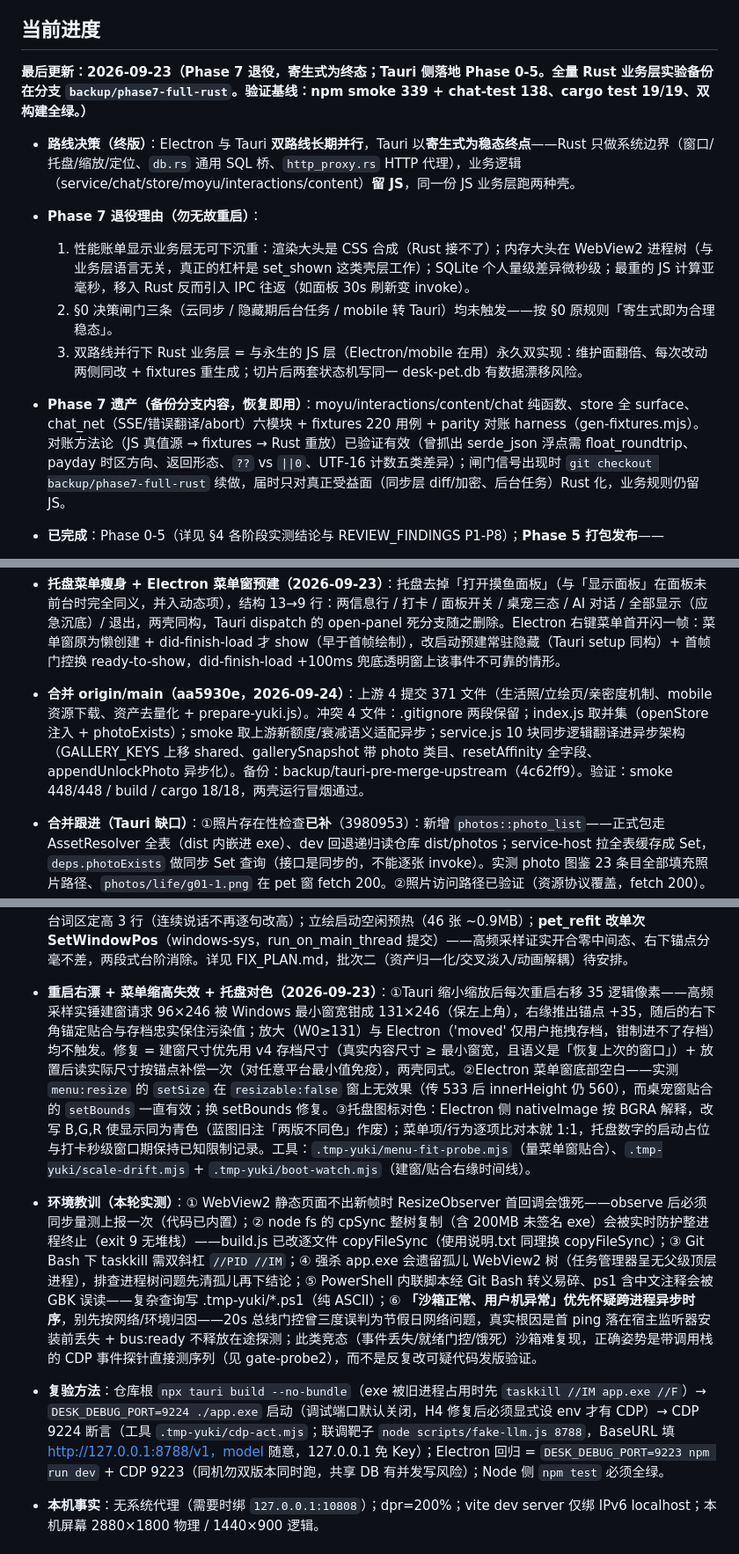
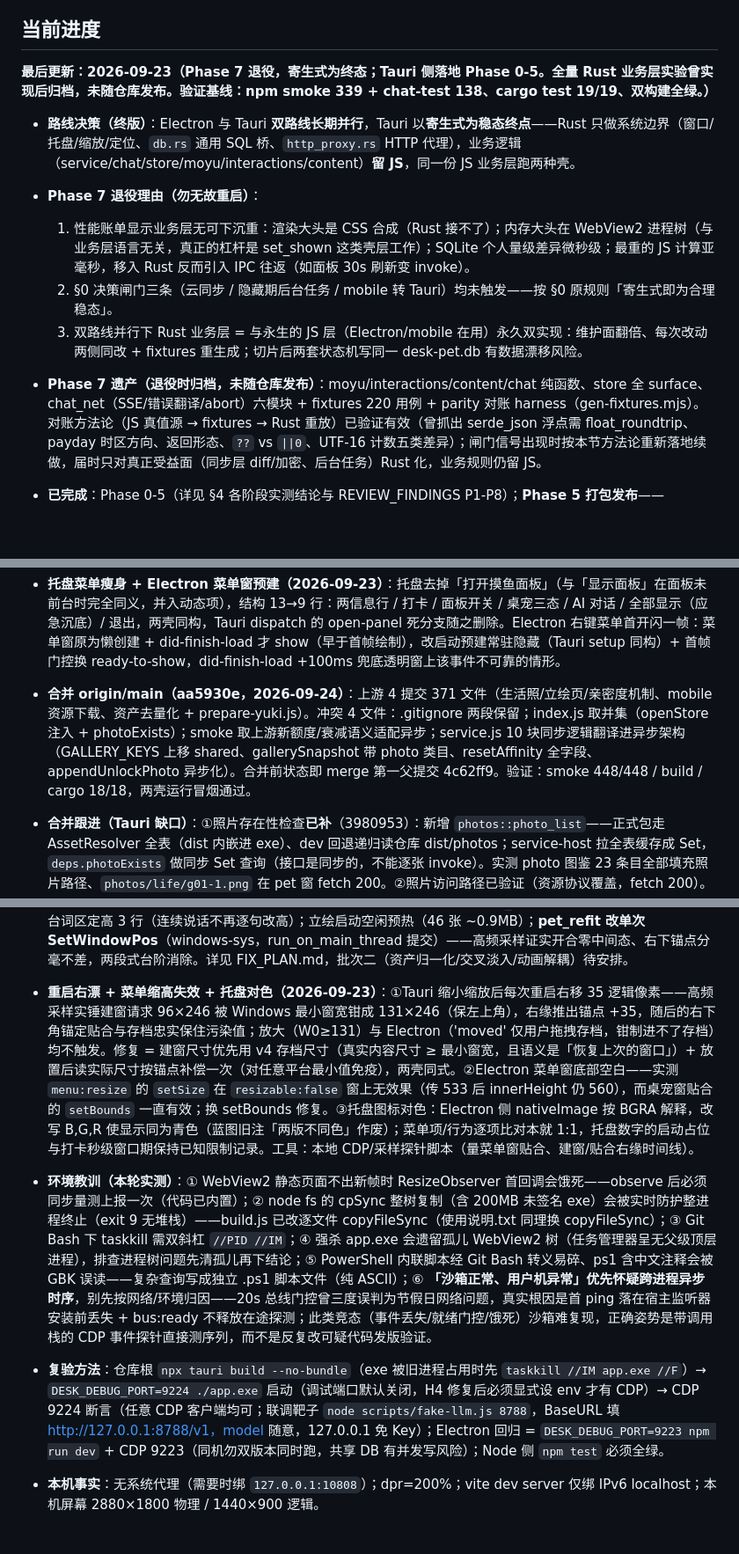
Before and after one commit to CharlieJ806/Yuki, a Markdown page: TAURI_MIGRATION.md, 3 parts joined by grey strips. Shown at 88% size. Rendered like a GitHub page; blank space fills up the shorter version.

Commit message:
docs: 清理公开仓库视角的悬空引用与内部维护措辞
- 未随仓库发布的本地分支（Phase 7 归档、合并前快照）指引改为归档说明或指向已推送的祖先提交
- .tmp-yuki/ 探针脚本（gitignore 未入库）引用泛化为「CDP 探针」等方法描述，保留实测数据与方法论
- AGENTS.md「本机环境」段从单机视角改为面向任意开发机的中性表述

```diff
--- a/TAURI_MIGRATION.md
+++ b/TAURI_MIGRATION.md
@@ -8,14 +8,14 @@
 
 ## 当前进度
 
-**最后更新：2026-09-23（Phase 7 退役，寄生式为终态；Tauri 侧落地 Phase 0-5。全量 Rust 业务层实验备份在分支 `backup/phase7-full-rust`。验证基线：npm smoke 339 + chat-test 138、cargo test 19/19、双构建全绿。）**
+**最后更新：2026-09-23（Phase 7 退役，寄生式为终态；Tauri 侧落地 Phase 0-5。全量 Rust 业务层实验曾实现后归档，未随仓库发布。验证基线：npm smoke 339 + chat-test 138、cargo test 19/19、双构建全绿。）**
 
 - **路线决策（终版）**：Electron 与 Tauri **双路线长期并行**，Tauri 以**寄生式为稳态终点**——Rust 只做系统边界（窗口/托盘/缩放/定位、`db.rs` 通用 SQL 桥、`http_proxy.rs` HTTP 代理），业务逻辑（service/chat/store/moyu/interactions/content）**留 JS**，同一份 JS 业务层跑两种壳。
 - **Phase 7 退役理由（勿无故重启）**：
   1. 性能账单显示业务层无可下沉重：渲染大头是 CSS 合成（Rust 接不了）；内存大头在 WebView2 进程树（与业务层语言无关，真正的杠杆是 set_shown 这类壳层工作）；SQLite 个人量级差异微秒级；最重的 JS 计算亚毫秒，移入 Rust 反而引入 IPC 往返（如面板 30s 刷新变 invoke）。
   2. §0 决策闸门三条（云同步 / 隐藏期后台任务 / mobile 转 Tauri）均未触发——按 §0 原规则「寄生式即为合理稳态」。
   3. 双路线并行下 Rust 业务层 = 与永生的 JS 层（Electron/mobile 在用）永久双实现：维护面翻倍、每次改动两侧同改 + fixtures 重生成；切片后两套状态机写同一 desk-pet.db 有数据漂移风险。
-- **Phase 7 遗产（备份分支内容，恢复即用）**：moyu/interactions/content/chat 纯函数、store 全 surface、chat_net（SSE/错误翻译/abort）六模块 + fixtures 220 用例 + parity 对账 harness（gen-fixtures.mjs）。对账方法论（JS 真值源 → fixtures → Rust 重放）已验证有效（曾抓出 serde_json 浮点需 float_roundtrip、payday 时区方向、返回形态、`??` vs `||0`、UTF-16 计数五类差异）；闸门信号出现时 `git checkout backup/phase7-full-rust` 续做，届时只对真正受益面（同步层 diff/加密、后台任务）Rust 化，业务规则仍留 JS。
+- **Phase 7 遗产（退役时归档，未随仓库发布）**：moyu/interactions/content/chat 纯函数、store 全 surface、chat_net（SSE/错误翻译/abort）六模块 + fixtures 220 用例 + parity 对账 harness（gen-fixtures.mjs）。对账方法论（JS 真值源 → fixtures → Rust 重放）已验证有效（曾抓出 serde_json 浮点需 float_roundtrip、payday 时区方向、返回形态、`??` vs `||0`、UTF-16 计数五类差异）；闸门信号出现时按本节方法论重新落地续做，届时只对真正受益面（同步层 diff/加密、后台任务）Rust 化，业务规则仍留 JS。
 - **已完成**：Phase 0-5（详见 §4 各阶段实测结论与 REVIEW_FINDINGS P1-P8）；**Phase 5 打包发布**——
   - `tauri.conf.json`：bundle targets 收敛 `["nsis"]`；NSIS `installMode: currentUser`（免管理员）+ SimpChinese/English 双语言；`webviewInstallMode: downloadBootstrapper` 显式声明（老 Win10 无 WebView2 时安装器自动引导下载）；删除 beforeBuildCommand 里的 3D 遗物（`scripts/make-minimal-glb.mjs` 已删，spike 时代 GLB 验证不再需要）
   - 双产物实测：**portable exe 25.6MB**（目标 ≤30 达标，含 12MB 视频+1MB 立绘资源嵌入；对比 Electron 322MB）+ **NSIS 安装包 15.6MB**
@@ -55,14 +55,14 @@
 - **菜单连续操作保持打开 + 三小修（2026-09-23）**：①开合分类收进 PetMenu `KEEP_OPEN` 集合（缩放/换装/气泡保持打开，打卡/面板/对话/退出关闭），MenuApp 去掉 finally-hide——连续换装/调缩放不再反复右键；②打卡成功桌宠蹦一下（`service.checkIn` 补 `emote jump`，与补卡庆祝同款，托盘/面板/菜单路径统一受益，重复打卡不蹦）；③菜单缩放连点以乐观值为基数（等广播回来再算会读旧值丢步），权威值落地即回落；④Electron 面板窗补 `show/hide → rebuildTrayMenu`（桌宠窗同款接线），修「面板藏起后托盘仍显示隐藏面板」。
 - **已知限制（记录在案）**：Electron 把手（40×11 CSS drag 区）右键弹系统菜单——合成器级 drag 区吞 contextmenu，且拖拽禁改 mousemove+setPosition（硬规则），无干净解；Tauri 用 startDragging 无此问题。接受并在此记录。
 - **托盘菜单瘦身 + Electron 菜单窗预建（2026-09-23）**：托盘去掉「打开摸鱼面板」（与「显示面板」在面板未前台时完全同义，并入动态项），结构 13→9 行：两信息行 / 打卡 / 面板开关 / 桌宠三态 / AI 对话 / 全部显示（应急沉底）/ 退出，两壳同构，Tauri dispatch 的 open-panel 死分支随之删除。Electron 右键菜单首开闪一帧：菜单窗原为懒创建 + did-finish-load 才 show（早于首帧绘制），改启动预建常驻隐藏（Tauri setup 同构）+ 首帧门控换 ready-to-show，did-finish-load +100ms 兜底透明窗上该事件不可靠的情形。
-- **合并 origin/main（aa5930e，2026-09-24）**：上游 4 提交 371 文件（生活照/立绘页/亲密度机制、mobile 资源下载、资产去量化 + prepare-yuki.js）。冲突 4 文件：.gitignore 两段保留；index.js 取并集（openStore 注入 + photoExists）；smoke 取上游新额度/衰减语义适配异步；service.js 10 块同步逻辑翻译进异步架构（GALLERY_KEYS 上移 shared、gallerySnapshot 带 photo 类目、resetAffinity 全字段、appendUnlockPhoto 异步化）。备份：backup/tauri-pre-merge-upstream（4c62ff9）。验证：smoke 448/448 / build / cargo 18/18，两壳运行冒烟通过。
+- **合并 origin/main（aa5930e，2026-09-24）**：上游 4 提交 371 文件（生活照/立绘页/亲密度机制、mobile 资源下载、资产去量化 + prepare-yuki.js）。冲突 4 文件：.gitignore 两段保留；index.js 取并集（openStore 注入 + photoExists）；smoke 取上游新额度/衰减语义适配异步；service.js 10 块同步逻辑翻译进异步架构（GALLERY_KEYS 上移 shared、gallerySnapshot 带 photo 类目、resetAffinity 全字段、appendUnlockPhoto 异步化）。合并前状态即 merge 第一父提交 4c62ff9。验证：smoke 448/448 / build / cargo 18/18，两壳运行冒烟通过。
 - **合并跟进（Tauri 缺口）**：①照片存在性检查**已补**（3980953）：新增 `photos::photo_list`——正式包走 AssetResolver 全表（dist 内嵌进 exe）、dev 回退递归读仓库 dist/photos；service-host 拉全表缓存成 Set，`deps.photoExists` 做同步 Set 查询（接口是同步的，不能逐张 invoke）。实测 photo 图鉴 23 条目全部填充照片路径、`photos/life/g01-1.png` 在 pet 窗 fetch 200。②照片访问路径已验证（资源协议覆盖，fetch 200）。**体积代价**：照片（31MB）内嵌后 exe 26MB→69MB，桌面端可接受；mobile 不受影响（本就走资源下载）。
 - **Electron 路径相对上游的修改评估（2026-09-24，客观账）**：相对分叉点 3346723，Electron 壳路径（src/main/preload/共享层/scripts）+6084/−1262 行。**净优化（UX 层）**：菜单独立窗（包围盒收紧+即点即现）、内容驱动贴合（根治三个历史 desync bug）、menu:resize setBounds、托盘去重与图标对色、keep-open/打卡蹦跳/立绘预热/气泡定高、位置 v4、build.js 加固、smoke 448 项。**净成本（工程层）**：①service 全异步化——Electron 单壳视角收益≈0，代价是复杂度+原子性需串行队列找回+**永久合并税**（上游每次更新都是同步风格，需逐块翻译，本轮 10 块）；②菜单双闪未闭环（已排除 4 类假设，见 FIX_PLAN §2）；③petmenu 常驻 webview 内存；④双壳维护面（desk 方法 preload/desk-shim 双份、每次改动回归两壳）。**总账**：UX 净优化、工程净成本——成本的正当性完全来自"保留 Tauri 选项"（否则异步化与独立窗是纯付）。
 - **当前挂起/待办（接续清单）**：①待复测合并后两壳新功能（生活照/照片进聊天记录/亲密度额度与衰减/菜单托盘回归；Electron 菜单双闪已知仍在）；②FIX_PLAN 批次二（3d 资产归一化实施前先重估：上游 6f0d06b 已做去量化、prepare-yuki.js 已入库，前提变了）；③Tauri 照片桥已闭环（3980953）；④README 双路线改写基本完成（README_AUDIT 修复已含两壳分述，仅剩架构章可选补充）。最新 commit：11967e0（README 校正），工作区清空。
 - **托盘 open-chat 修复 + 菜单消闪二段 + 状态切换防抖（2026-09-24，FIX_PLAN 批次一）**：①托盘重排时误删 dispatch 的 "open-chat" 分支（Rust 对重复 match 分支不告警，写重了 toggle-panel），已恢复并清掉重复的 pet_label 块；open_chat_window 的吞错改 log::warn。②菜单双闪**未解决**：`setBackgroundThrottling(false)` 实测 show→首帧 0-3ms 但用户感知的双闪不变（该指标不是闪烁的度量），且副作用是隐藏窗持续合成渲染——已回退；已排除懒创建加载闪、首帧门控、表面回收经节流可解、show/hide 竞态；保留预建常驻、ready-to-show 门控与 blur 走 hidePetMenuWindow 的卫生修。后续若续查，候选是 Plan B（透明+穿透替代 hide）或 focus() 的 DWM 激活动画假设（详见 FIX_PLAN.md §2）。③状态切换：气泡台词区定高 3 行（连续说话不再逐句改高）；立绘启动空闲预热（46 张 ~0.9MB）；**pet_refit 改单次 SetWindowPos**（windows-sys，run_on_main_thread 提交）——高频采样证实开合零中间态、右下锚点分毫不差，两段式台阶消除。详见 FIX_PLAN.md，批次二（资产归一化/交叉淡入/动画解耦）待安排。
-- **重启右漂 + 菜单缩高失效 + 托盘对色（2026-09-23）**：①Tauri 缩小缩放后每次重启右移 35 逻辑像素——高频采样实锤建窗请求 96×246 被 Windows 最小窗宽钳成 131×246（保左上角），右缘推出锚点 +35，随后的右下角锚定贴合与存档忠实保住污染值；放大（W0≥131）与 Electron（'moved' 仅用户拖拽存档，钳制进不了存档）均不触发。修复 = 建窗尺寸优先用 v4 存档尺寸（真实内容尺寸 ≥ 最小窗宽，且语义是「恢复上次的窗口」）+ 放置后读实际尺寸按锚点补偿一次（对任意平台最小值免疫），两壳同式。②Electron 菜单窗底部空白——实测 `menu:resize` 的 `setSize` 在 `resizable:false` 窗上无效果（传 533 后 innerHeight 仍 560），而桌宠窗贴合的 `setBounds` 一直有效；换 setBounds 修复。③托盘图标对色：Electron 侧 nativeImage 按 BGRA 解释，改写 B,G,R 使显示同为青色（蓝图旧注「两版不同色」作废）；菜单项/行为逐项比对本就 1:1，托盘数字的启动占位与打卡秒级窗口期保持已知限制记录。工具：`.tmp-yuki/menu-fit-probe.mjs`（量菜单窗贴合）、`.tmp-yuki/scale-drift.mjs` + `.tmp-yuki/boot-watch.mjs`（建窗/贴合右缘时间线）。
-- **环境教训（本轮实测）**：① WebView2 静态页面不出新帧时 ResizeObserver 首回调会饿死——observe 后必须同步量测上报一次（代码已内置）；② node fs 的 cpSync 整树复制（含 200MB 未签名 exe）会被实时防护整进程终止（exit 9 无堆栈）——build.js 已改逐文件 copyFileSync（使用说明.txt 同理换 copyFileSync）；③ Git Bash 下 taskkill 需双斜杠 `//PID //IM`；④ 强杀 app.exe 会遗留孤儿 WebView2 树（任务管理器呈无父级顶层进程），排查进程树问题先清孤儿再下结论；⑤ PowerShell 内联脚本经 Git Bash 转义易碎、ps1 含中文注释会被 GBK 误读——复杂查询写 .tmp-yuki/*.ps1（纯 ASCII）；⑥ **「沙箱正常、用户机异常」优先怀疑跨进程异步时序**，别先按网络/环境归因——20s 总线门控曾三度误判为节假日网络问题，真实根因是首 ping 落在宿主监听器安装前丢失 + bus:ready 不释放在途探测；此类竞态（事件丢失/就绪门控/饿死）沙箱难复现，正确姿势是带调用栈的 CDP 事件探针直接测序列（见 gate-probe2），而不是反复改可疑代码发版验证。
-- **复验方法**：仓库根 `npx tauri build --no-bundle`（exe 被旧进程占用时先 `taskkill //IM app.exe //F`）→ `DESK_DEBUG_PORT=9224 ./app.exe` 启动（调试端口默认关闭，H4 修复后必须显式设 env 才有 CDP）→ CDP 9224 断言（工具 `.tmp-yuki/cdp-act.mjs`；联调靶子 `node scripts/fake-llm.js 8788`，BaseURL 填 http://127.0.0.1:8788/v1，model 随意，127.0.0.1 免 Key）；Electron 回归 = `DESK_DEBUG_PORT=9223 npm run dev` + CDP 9223（同机勿双版本同时跑，共享 DB 有并发写风险）；Node 侧 `npm test` 必须全绿。
+- **重启右漂 + 菜单缩高失效 + 托盘对色（2026-09-23）**：①Tauri 缩小缩放后每次重启右移 35 逻辑像素——高频采样实锤建窗请求 96×246 被 Windows 最小窗宽钳成 131×246（保左上角），右缘推出锚点 +35，随后的右下角锚定贴合与存档忠实保住污染值；放大（W0≥131）与 Electron（'moved' 仅用户拖拽存档，钳制进不了存档）均不触发。修复 = 建窗尺寸优先用 v4 存档尺寸（真实内容尺寸 ≥ 最小窗宽，且语义是「恢复上次的窗口」）+ 放置后读实际尺寸按锚点补偿一次（对任意平台最小值免疫），两壳同式。②Electron 菜单窗底部空白——实测 `menu:resize` 的 `setSize` 在 `resizable:false` 窗上无效果（传 533 后 innerHeight 仍 560），而桌宠窗贴合的 `setBounds` 一直有效；换 setBounds 修复。③托盘图标对色：Electron 侧 nativeImage 按 BGRA 解释，改写 B,G,R 使显示同为青色（蓝图旧注「两版不同色」作废）；菜单项/行为逐项比对本就 1:1，托盘数字的启动占位与打卡秒级窗口期保持已知限制记录。工具：本地 CDP/采样探针脚本（量菜单窗贴合、建窗/贴合右缘时间线）。
+- **环境教训（本轮实测）**：① WebView2 静态页面不出新帧时 ResizeObserver 首回调会饿死——observe 后必须同步量测上报一次（代码已内置）；② node fs 的 cpSync 整树复制（含 200MB 未签名 exe）会被实时防护整进程终止（exit 9 无堆栈）——build.js 已改逐文件 copyFileSync（使用说明.txt 同理换 copyFileSync）；③ Git Bash 下 taskkill 需双斜杠 `//PID //IM`；④ 强杀 app.exe 会遗留孤儿 WebView2 树（任务管理器呈无父级顶层进程），排查进程树问题先清孤儿再下结论；⑤ PowerShell 内联脚本经 Git Bash 转义易碎、ps1 含中文注释会被 GBK 误读——复杂查询写成独立 .ps1 脚本文件（纯 ASCII）；⑥ **「沙箱正常、用户机异常」优先怀疑跨进程异步时序**，别先按网络/环境归因——20s 总线门控曾三度误判为节假日网络问题，真实根因是首 ping 落在宿主监听器安装前丢失 + bus:ready 不释放在途探测；此类竞态（事件丢失/就绪门控/饿死）沙箱难复现，正确姿势是带调用栈的 CDP 事件探针直接测序列，而不是反复改可疑代码发版验证。
+- **复验方法**：仓库根 `npx tauri build --no-bundle`（exe 被旧进程占用时先 `taskkill //IM app.exe //F`）→ `DESK_DEBUG_PORT=9224 ./app.exe` 启动（调试端口默认关闭，H4 修复后必须显式设 env 才有 CDP）→ CDP 9224 断言（任意 CDP 客户端均可；联调靶子 `node scripts/fake-llm.js 8788`，BaseURL 填 http://127.0.0.1:8788/v1，model 随意，127.0.0.1 免 Key）；Electron 回归 = `DESK_DEBUG_PORT=9223 npm run dev` + CDP 9223（同机勿双版本同时跑，共享 DB 有并发写风险）；Node 侧 `npm test` 必须全绿。
 - **本机事实**：无系统代理（需要时绑 `127.0.0.1:10808`）；dpr=200%；vite dev server 仅绑 IPv6 localhost；本机屏幕 2880×1800 物理 / 1440×900 逻辑。
 
 ## 0. 决策摘要
```
Also changed, not shown: other parts of TAURI_MIGRATION.md (+5 -5 lines), AGENTS.md (+5 -5 lines), FIX_PLAN.md (+1 -1 lines).
